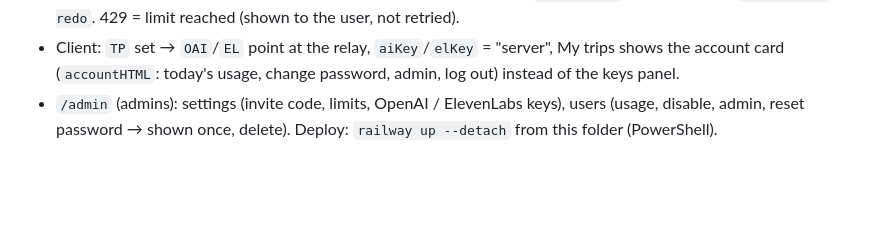
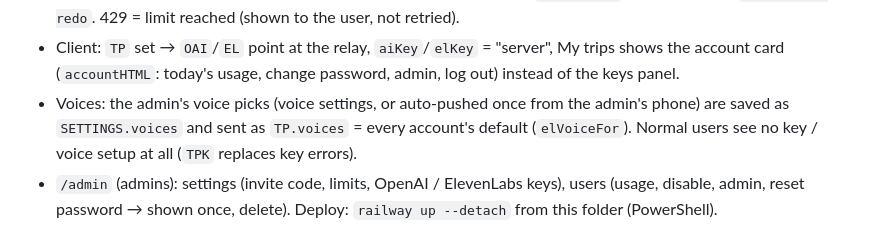
Before and after one commit to dhooi266/ai-trip-planner, a Markdown page: CLAUDE.md, the part around the change. GitHub-like rendering; blank space fills up the shorter version.

Commit message:
Docs: server default voices

```diff
--- a/CLAUDE.md
+++ b/CLAUDE.md
@@ -64,6 +64,7 @@ Same `index.html`, two hosts: GitHub Pages = static, keys in the browser; Railwa
   `X-TP-Kind: redo`. 429 = limit reached (shown to the user, not retried).
 - Client: `TP` set → `OAI`/`EL` point at the relay, `aiKey`/`elKey` = "server", My trips shows the account card
   (`accountHTML`: today's usage, change password, admin, log out) instead of the keys panel.
+- Voices: the admin's voice picks (voice settings, or auto-pushed once from the admin's phone) are saved as `SETTINGS.voices` and sent as `TP.voices` = every account's default (`elVoiceFor`). Normal users see no key / voice setup at all (`TPK` replaces key errors).
 - `/admin` (admins): settings (invite code, limits, OpenAI / ElevenLabs keys), users (usage, disable, admin,
   reset password → shown once, delete). Deploy: `railway up --detach` from this folder (PowerShell).
 
```
